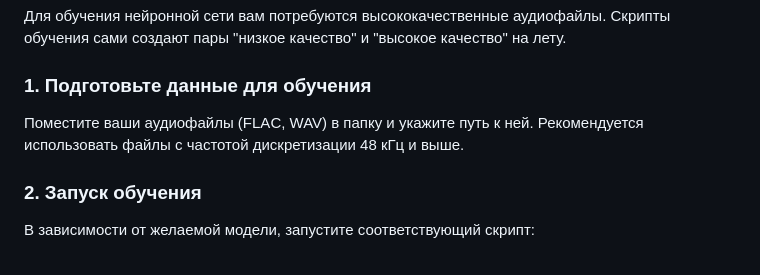
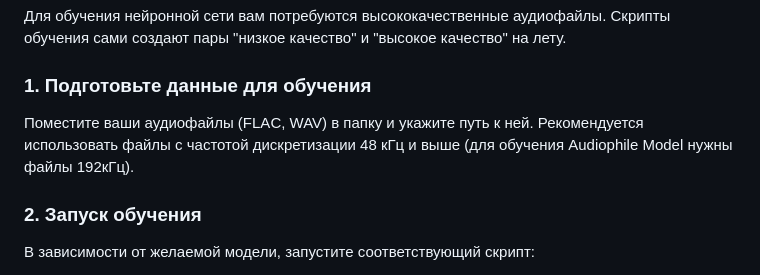
Before and after one commit to Parad1st/ResonAI, a Markdown page: README.md, the part around the change. GitHub-like rendering.

Commit message:
README
Чучуть исправил

```diff
--- a/README.md
+++ b/README.md
@@ -58,7 +58,7 @@ ResonAI — это веб-приложение, использующее ней
 
 ### 1. Подготовьте данные для обучения
 
-Поместите ваши аудиофайлы (FLAC, WAV) в папку и укажите путь к ней. Рекомендуется использовать файлы с частотой дискретизации 48 кГц и выше.
+Поместите ваши аудиофайлы (FLAC, WAV) в папку и укажите путь к ней. Рекомендуется использовать файлы с частотой дискретизации 48 кГц и выше (для обучения Audiophile Model нужны файлы 192кГц).
 
 ### 2. Запуск обучения
 
```
